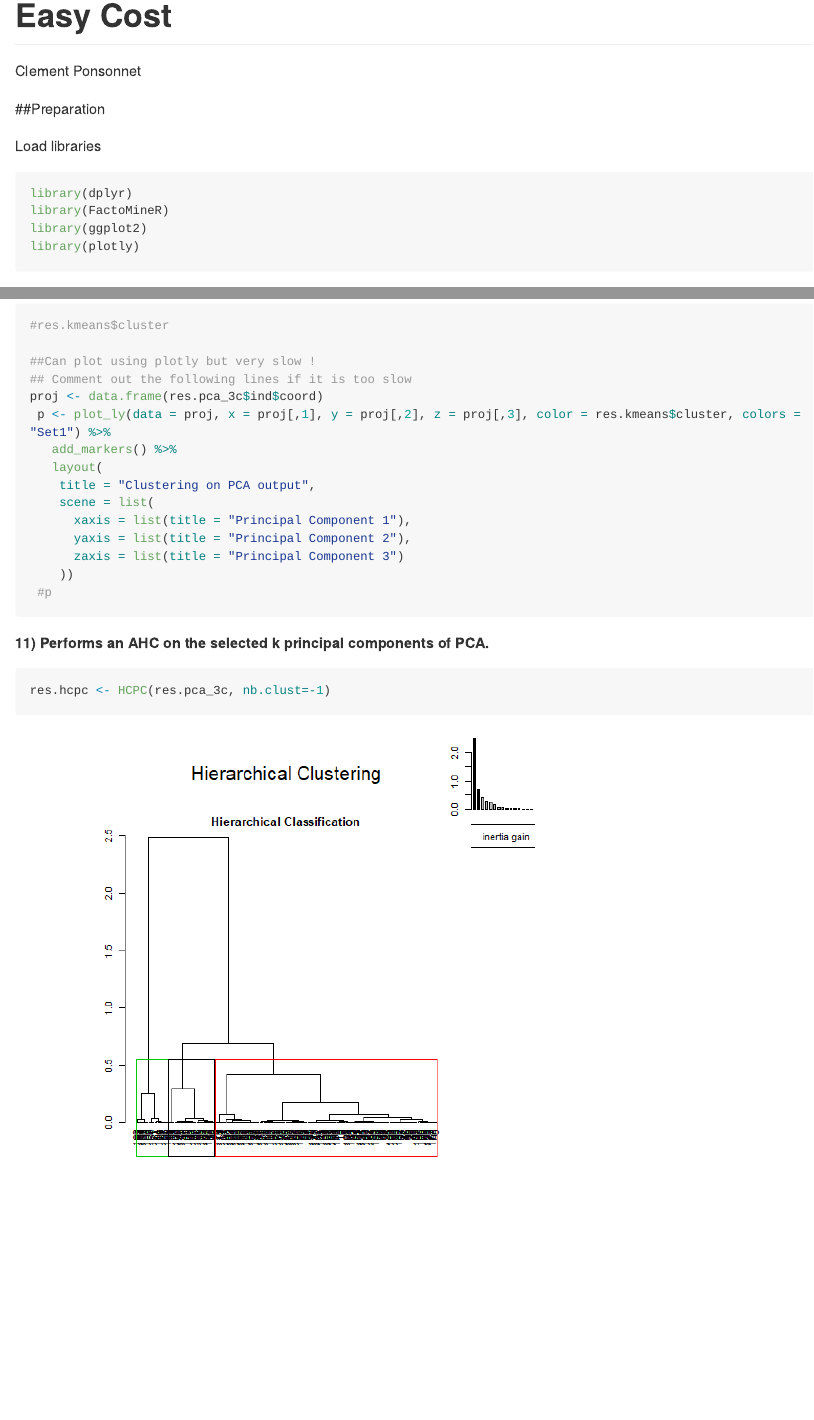
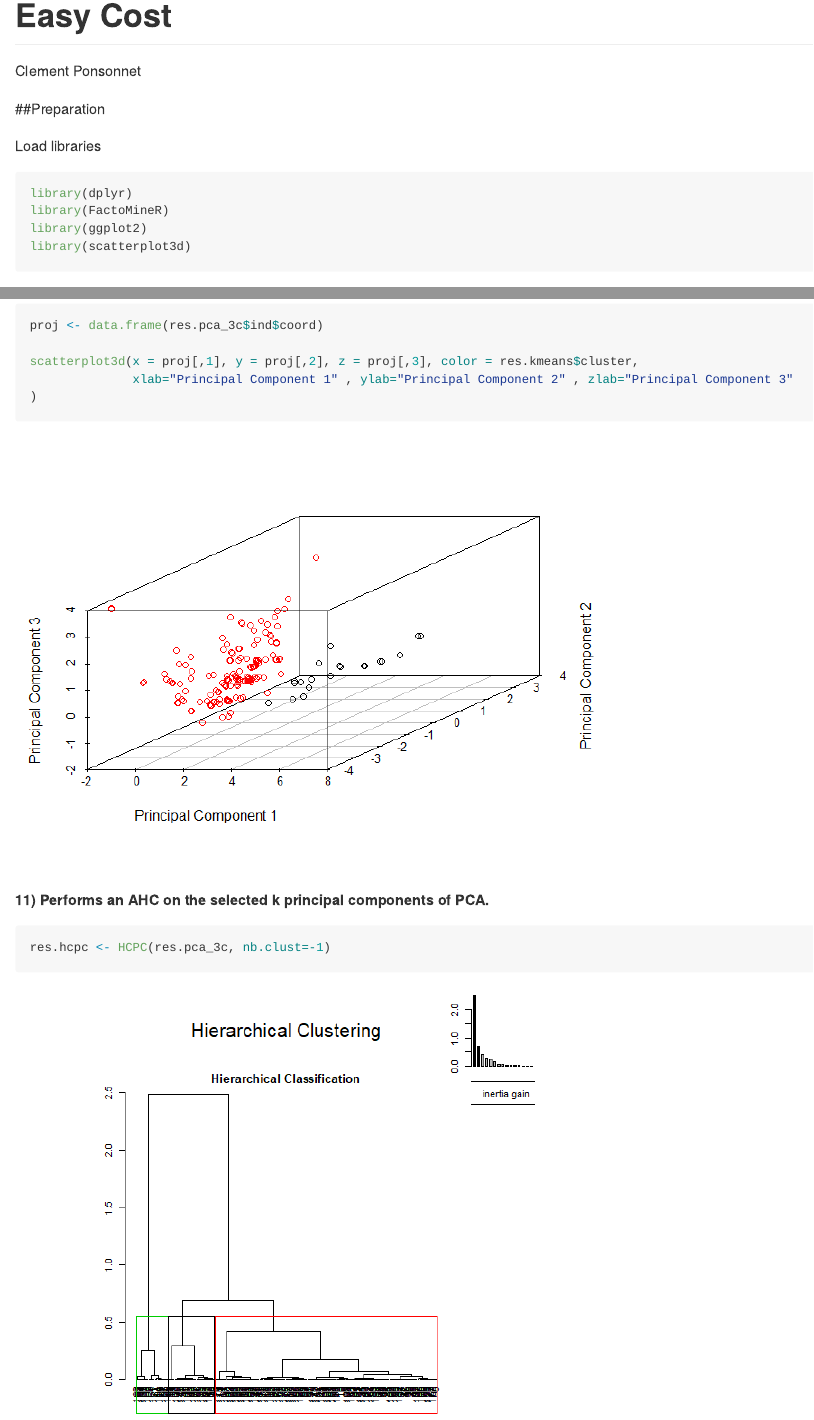
Before and after one commit to clemonster/easy-cost, an R Markdown document (full_analysis.Rmd): the page in a window 1100 px wide, from its top, and a second part further down, joined at a grey line. The pictures show the output file full_analysis.md that the author committed with the source, drawn offline in the style of GitHub; long lines of code are wrapped.

Commit message:
Changed plotly object with a scatterplot3d

````diff
--- a/full_analysis.Rmd
+++ b/full_analysis.Rmd
@@ -15,7 +15,7 @@ Load libraries
 library(dplyr)
 library(FactoMineR)
 library(ggplot2)
-library(plotly)
+library(scatterplot3d)
 ```
 
 
@@ -185,20 +185,13 @@ res.kmeans$centers
 
-#res.kmeans$cluster
+We plot our clustering in 3D using the *scatterplot3d* library. (Note: the plot may slow down our notebook. If this is the case, comment out the plot lines)
 
-##Can plot using plotly but very slow !
-## Comment out the following lines if it is too slow
+```{r}
 proj <- data.frame(res.pca_3c$ind$coord)
- p <- plot_ly(data = proj, x = proj[,1], y = proj[,2], z = proj[,3], color = res.kmeans$cluster, colors = "Set1") %>%
-   add_markers() %>%
-   layout(
-    title = "Clustering on PCA output",
-    scene = list(
-      xaxis = list(title = "Principal Component 1"),
-      yaxis = list(title = "Principal Component 2"),
-      zaxis = list(title = "Principal Component 3")
-    ))
- #p
+
+scatterplot3d(x = proj[,1], y = proj[,2], z = proj[,3], color = res.kmeans$cluster,
+              xlab="Principal Component 1" , ylab="Principal Component 2" , zlab="Principal Component 3" )
 ```
+
 
 **11) Performs an AHC on the selected k principal components of PCA.**
 
````
Also changed, not shown: README.md, README_files/figure-html/unnamed-chunk-6-2.png, README_files/figure-html/unnamed-chunk-7-2.png, README_files/figure-html/unnamed-chunk-9-1.png, full_analysis.md, full_analysis.nb.html, full_analysis_files/figure-html/unnamed-chunk-11-1.png, full_analysis_files/figure-html/unnamed-chunk-14-2.png, full_analysis_files/figure-html/unnamed-chunk-15-1.png, full_analysis_files/figure-html/unnamed-chunk-17-1.png, full_analysis_files/figure-html/unnamed-chunk-18-1.png (added), full_analysis_files/figure-html/unnamed-chunk-18-2.png (added), full_analysis_files/figure-html/unnamed-chunk-18-3.png (added), full_analysis_files/figure-html/unnamed-chunk-20-1.png (added), 9 more files.
